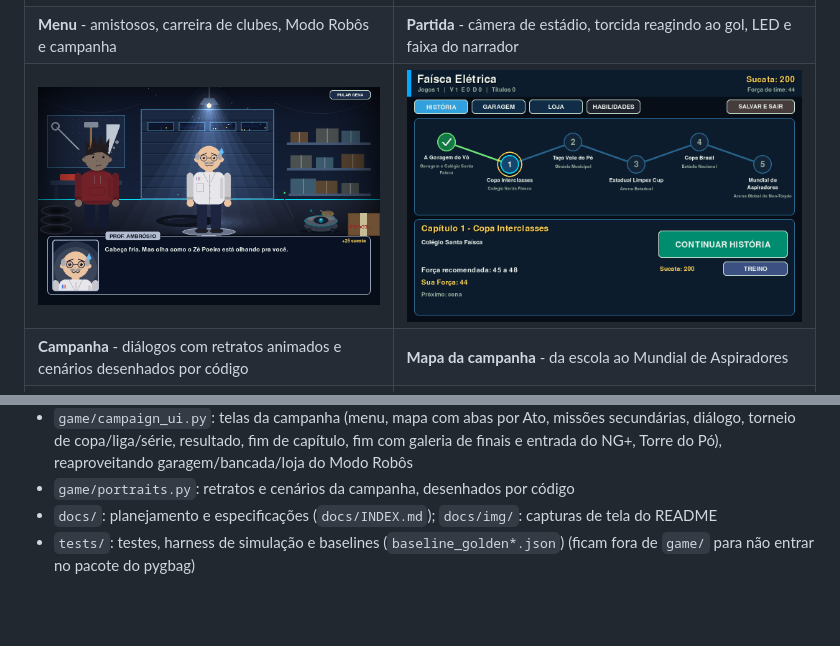
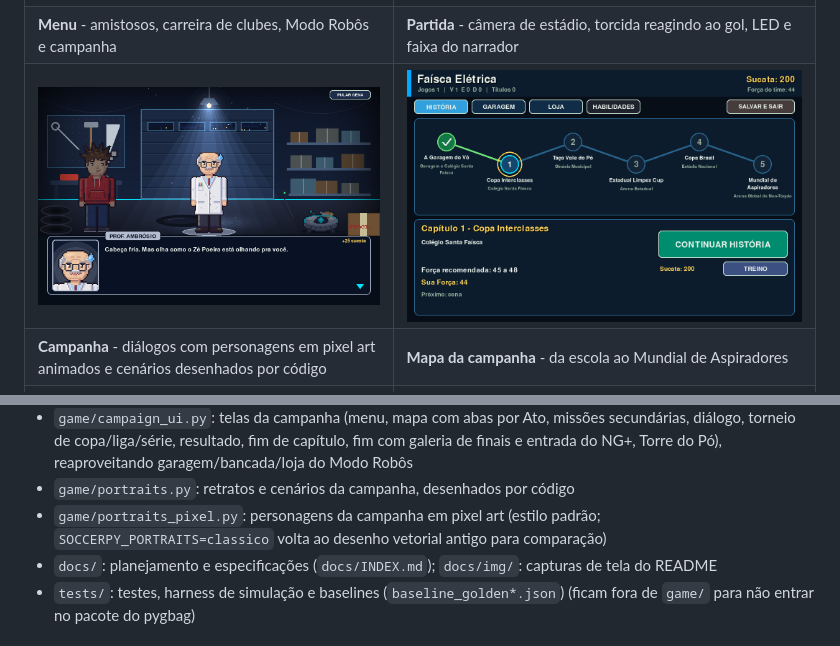
Before and after one commit to brunokobi/soccerrobo, a Markdown page: README.md, 2 parts joined by grey strips. Rendered like a GitHub page; pictures changed too: docs/img/campanha-dialogo.png; blank space fills up the shorter version.

```diff
--- a/README.md
+++ b/README.md
@@ -23,7 +23,7 @@ pelas habilidades dos robôs.
 | ![Menu principal](docs/img/menu.png) | ![Partida com câmera de estádio, gol e faixa do narrador](docs/img/partida-estadio-gol.png) |
 | **Menu** - amistosos, carreira de clubes, Modo Robôs e campanha | **Partida** - câmera de estádio, torcida reagindo ao gol, LED e faixa do narrador |
 | ![Campanha: diálogo](docs/img/campanha-dialogo.png) | ![Campanha: mapa dos capítulos](docs/img/campanha-mapa.png) |
-| **Campanha** - diálogos com retratos animados e cenários desenhados por código | **Mapa da campanha** - da escola ao Mundial de Aspiradores |
+| **Campanha** - diálogos com personagens em pixel art animados e cenários desenhados por código | **Mapa da campanha** - da escola ao Mundial de Aspiradores |
 | ![Campanha: torneio](docs/img/campanha-torneio.png) | ![Modo Robôs: liga](docs/img/modo-robos-liga.png) |
 | **Torneio** - grupo, chaveamento e final contra o chefe (ASSISTIR ou SIMULAR) | **Modo Robôs** - liga de 6 times em 4 tiers |
 | ![Garagem: bancada com 8 slots](docs/img/garagem-bancada.png) | ![Árvore de habilidades](docs/img/habilidades.png) |
@@ -399,6 +399,7 @@ Utilitários do harness (`tests/sim_harness.py`): `golden`/`golden-new` com
 - `game/campaign.py`: lógica da campanha (progresso, torneios de copa/liga/série, chefes/pity, treino, missões secundárias, finais, recompensas, NG+ e Torre do Pó, save v3 com migração do v1/v2)
 - `game/campaign_ui.py`: telas da campanha (menu, mapa com abas por Ato, missões secundárias, diálogo, torneio de copa/liga/série, resultado, fim de capítulo, fim com galeria de finais e entrada do NG+, Torre do Pó), reaproveitando garagem/bancada/loja do Modo Robôs
 - `game/portraits.py`: retratos e cenários da campanha, desenhados por código
+- `game/portraits_pixel.py`: personagens da campanha em pixel art (estilo padrão; `SOCCERPY_PORTRAITS=classico` volta ao desenho vetorial antigo para comparação)
 - `docs/`: planejamento e especificações (`docs/INDEX.md`); `docs/img/`: capturas de tela do README
 - `tests/`: testes, harness de simulação e baselines (`baseline_golden*.json`) (ficam fora de `game/` para não entrar no pacote do pygbag)
 
```
Also changed, not shown: docs/INDEX.md (+1 -1 lines), docs/specs/visual-desenhos-e-torcida.md (+9 -0 lines), 4 other files.
